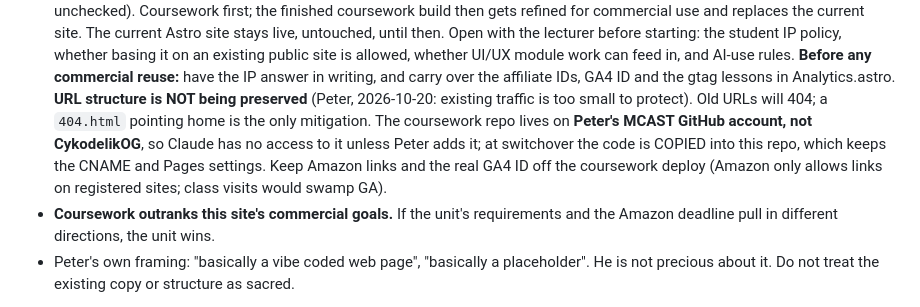
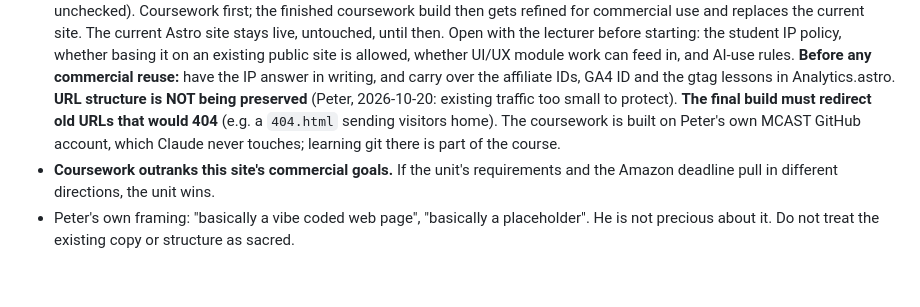
Before and after one commit to CykodelikOG/roleplayfree.com, a Markdown page: CLAUDE.md, the part around the change. Rendered like a GitHub page; blank space fills up the shorter version.

Commit message:
Trim switchover note to the redirect requirement
Co-Authored-By: Claude Opus 5.5 <noreply@anthropic.com>
Claude-Session: https://claude.ai/code/session_01TEycBh6JYTSc6joGHuRs16

```diff
--- a/CLAUDE.md
+++ b/CLAUDE.md
@@ -64,11 +64,9 @@ Consequences for any work here:
   basing it on an existing public site is allowed, whether UI/UX module work can feed in, and AI-use
   rules. **Before any commercial reuse:** have the IP answer in writing, and carry over the affiliate IDs,
   GA4 ID and the gtag lessons in Analytics.astro. **URL structure is NOT being preserved** (Peter,
-  2026-10-20: existing traffic is too small to protect). Old URLs will 404; a `404.html` pointing home
-  is the only mitigation. The coursework repo lives on **Peter's MCAST GitHub account, not CykodelikOG**,
-  so Claude has no access to it unless Peter adds it; at switchover the code is COPIED into this repo,
-  which keeps the CNAME and Pages settings. Keep Amazon links and the real GA4 ID off the coursework
-  deploy (Amazon only allows links on registered sites; class visits would swamp GA).
+  2026-10-20: existing traffic too small to protect). **The final build must redirect old URLs that
+  would 404** (e.g. a `404.html` sending visitors home). The coursework is built on Peter's own MCAST
+  GitHub account, which Claude never touches; learning git there is part of the course.
 - **Coursework outranks this site's commercial goals.** If the unit's requirements and the Amazon
   deadline pull in different directions, the unit wins.
 - Peter's own framing: "basically a vibe coded web page", "basically a placeholder". He is not precious
```
